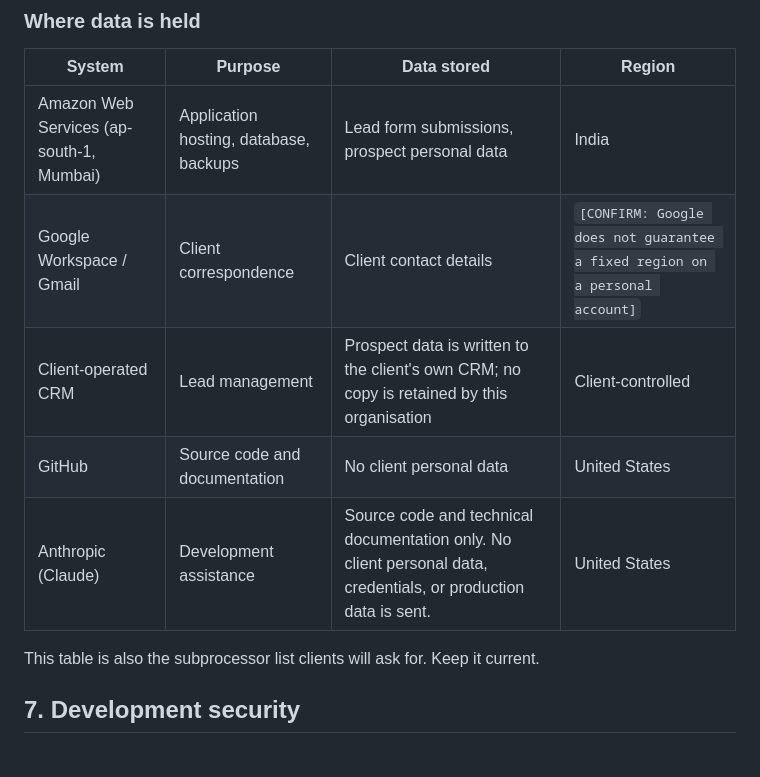
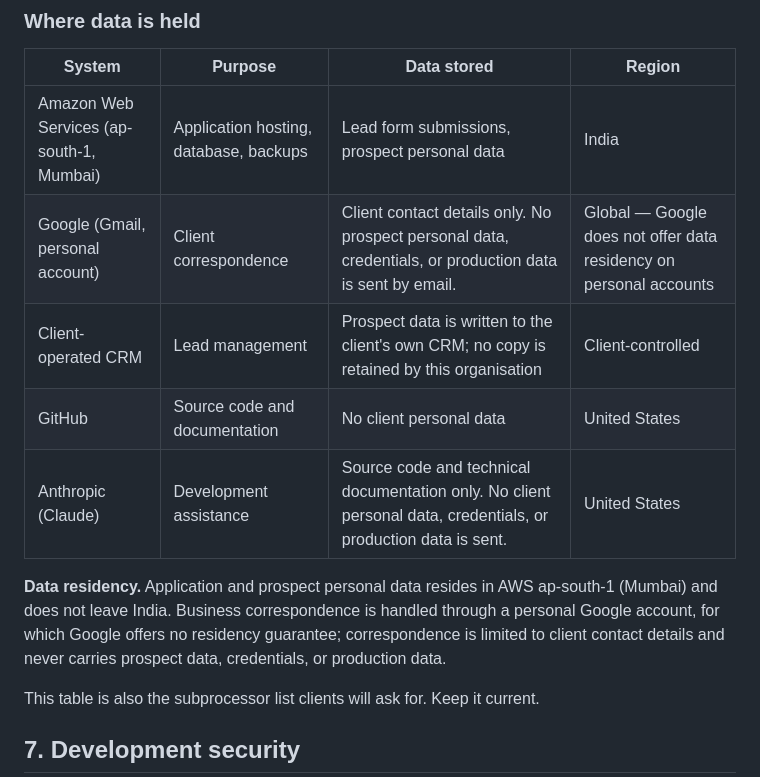
Before and after one commit to HowSuyash/Quenaire, a Markdown page: docs/INFORMATION_SECURITY_POLICY.md, the part around the change. Drawn GitHub-style; blank space fills up the shorter version.

Commit message:
State email residency accurately, and split it from application data
A personal Google account has no data residency guarantee, so the table cannot
claim India for it. What is true is the split: prospect data stays in AWS
Mumbai, while correspondence carries only client contact details.

That distinction is the answer to 'is client data ever transferred outside
India', so it is stated once here rather than reconstructed per questionnaire.

```diff
--- a/docs/INFORMATION_SECURITY_POLICY.md
+++ b/docs/INFORMATION_SECURITY_POLICY.md
@@ -89,10 +89,15 @@ named owner above unless stated otherwise.
 | System | Purpose | Data stored | Region |
 |---|---|---|---|
 | Amazon Web Services (ap-south-1, Mumbai) | Application hosting, database, backups | Lead form submissions, prospect personal data | India |
-| Google Workspace / Gmail | Client correspondence | Client contact details | `[CONFIRM: Google does not guarantee a fixed region on a personal account]` |
+| Google (Gmail, personal account) | Client correspondence | Client contact details only. No prospect personal data, credentials, or production data is sent by email. | Global — Google does not offer data residency on personal accounts |
 | Client-operated CRM | Lead management | Prospect data is written to the client's own CRM; no copy is retained by this organisation | Client-controlled |
 | GitHub | Source code and documentation | No client personal data | United States |
 | Anthropic (Claude) | Development assistance | Source code and technical documentation only. No client personal data, credentials, or production data is sent. | United States |
+
+**Data residency.** Application and prospect personal data resides in AWS ap-south-1 (Mumbai)
+and does not leave India. Business correspondence is handled through a personal Google account,
+for which Google offers no residency guarantee; correspondence is limited to client contact
+details and never carries prospect data, credentials, or production data.
 
 This table is also the subprocessor list clients will ask for. Keep it current.
 
```
